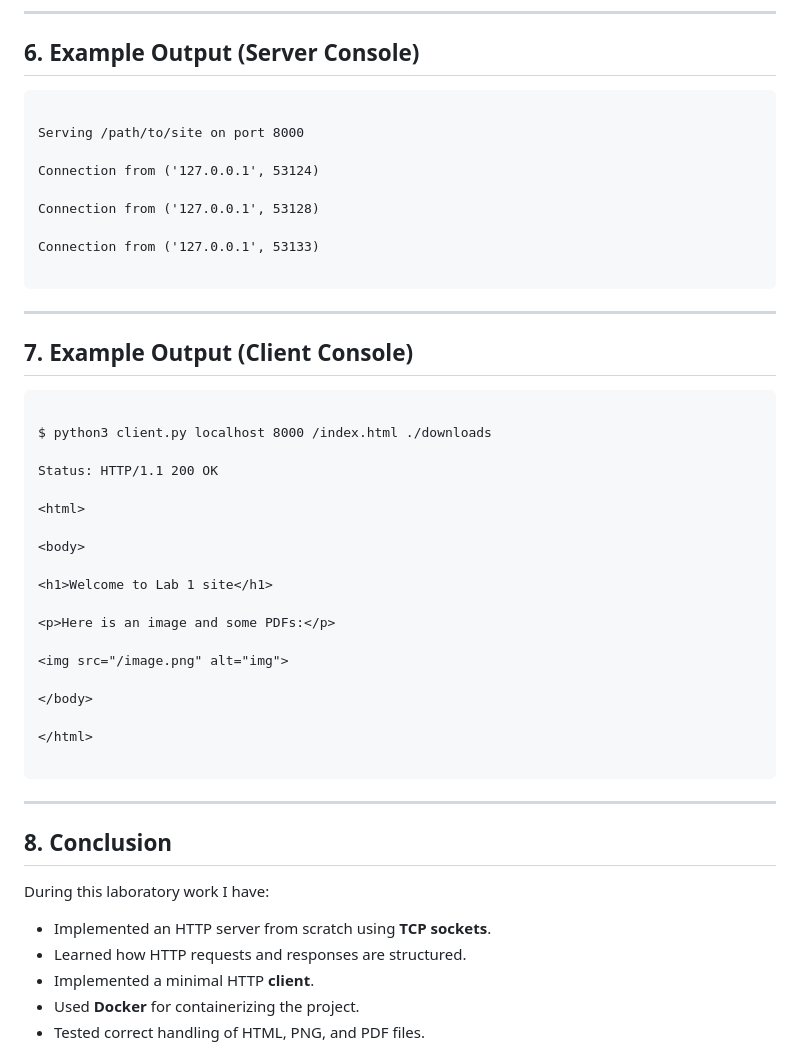
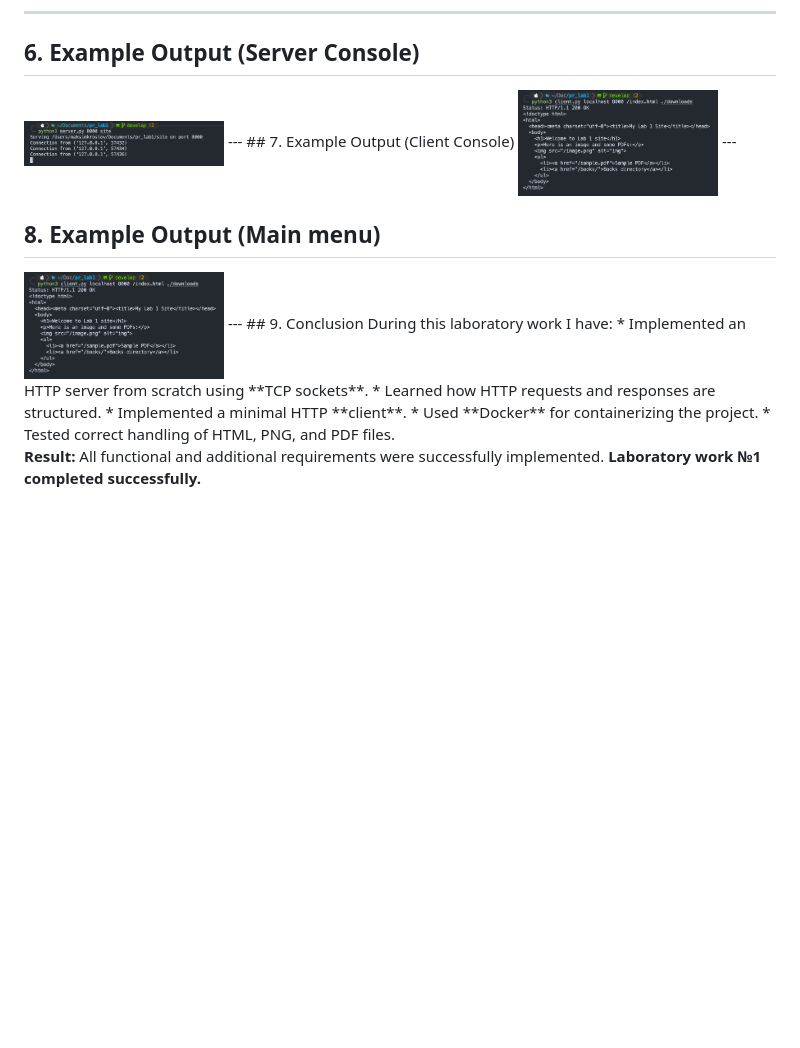
Before and after one commit to MaxKostov/pr_lab1, a Markdown page: README.md, the part around the change. Rendered like a GitHub page; pictures changed too: images/client.png (added), images/images.png (added); blank space fills up the shorter version.

````diff
--- a/README.md
+++ b/README.md
@@ -131,44 +131,18 @@ After the build:
 ---
 ## 6. Example Output (Server Console)
 
-```
-
-Serving /path/to/site on port 8000
-
-Connection from ('127.0.0.1', 53124)
-
-Connection from ('127.0.0.1', 53128)
-
-Connection from ('127.0.0.1', 53133)
-
-```
-
+<img src="images/images.png" width="200" />
 ---
 ## 7. Example Output (Client Console)
 
-```
+<img src="images/client.png" width="200" />
+---
 
-$ python3 client.py localhost 8000 /index.html ./downloads
+## 8. Example Output (Main menu)
 
-Status: HTTP/1.1 200 OK
-
-<html>
-
-<body>
-
-<h1>Welcome to Lab 1 site</h1>
-
-<p>Here is an image and some PDFs:</p>
-
-<img src="/image.png" alt="img">
-
-</body>
-
-</html>
-
-```
+<img src="images/client.png" width="200" />
 ---
-## 8. Conclusion
+## 9. Conclusion
 During this laboratory work I have:
 * Implemented an HTTP server from scratch using **TCP sockets**.
 * Learned how HTTP requests and responses are structured.
````
Also changed, not shown: REPORT.md (deleted, +0 -37 lines), images/menu.png (added), site/image.png.
